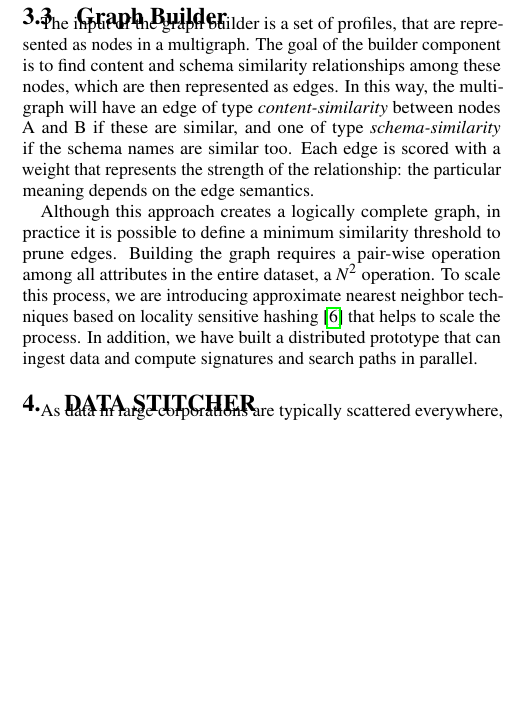
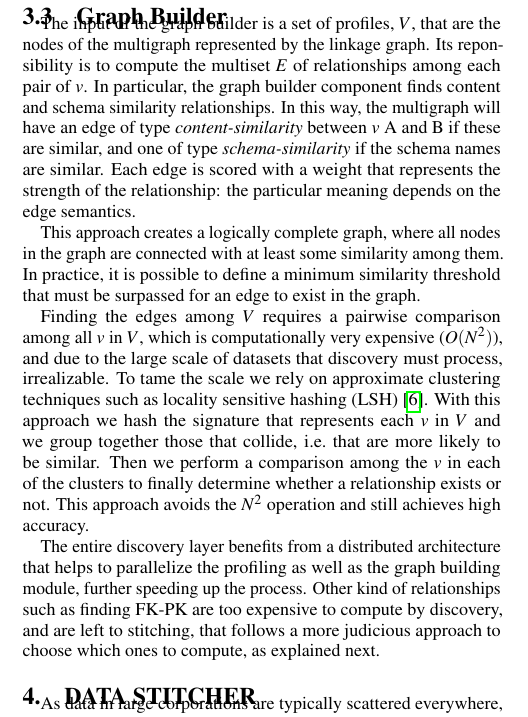
Before and after one commit to qcri/DataCivilizer, a LaTeX paper (main.tex, which reads sections/2-discovery.tex): part of one column of page 3 of 6, cut so that both start at the same text, the shorter picture padded with empty space. Compiled offline with pdfLaTeX.

Commit message:
pass over 3.3

```diff
--- a/sections/2-discovery.tex
+++ b/sections/2-discovery.tex
@@ -100,19 +100,32 @@ other modules in data civilizer, such as stitching and the query processor \ref{
 sec:5}).
 
 \subsection{Graph Builder} The input of the graph builder is a set of profiles,
-that are represented as nodes in a multigraph. The goal of the builder component
-is to find content and schema similarity relationships among these nodes, which
-are then represented as edges. In this way, the multigraph will have an edge of
-type \emph{content-similarity} between nodes A and B if these are similar, and
-one of type \emph{schema-similarity} if the schema names are similar too. Each
-edge is scored with a weight that represents the strength of the relationship:
-the particular meaning depends on the edge semantics.
+$V$, that are the nodes of the multigraph represented by the linkage graph. Its
+reponsibility is to compute the multiset $E$ of relationships among each pair of
+$v$. In particular, the graph builder component finds content and schema
+similarity relationships. In this way, the multigraph will have an edge of type
+\emph{content-similarity} between $v$ A and B if these are similar, and one of
+type \emph{schema-similarity} if the schema names are similar. Each edge is
+scored with a weight that represents the strength of the relationship: the
+particular meaning depends on the edge semantics.
 
-Although this approach creates a logically complete graph, in practice it is
-possible to define a minimum similarity threshold to prune edges. Building the
-graph requires a pair-wise operation among all attributes in the
-entire dataset, a $N^2$ operation. To scale this process, we are introducing
-approximate nearest neighbor techniques based on locality sensitive hashing \cite{DBLP:conf/compgeom/DatarIIM04}
-that helps to scale the process. In addition, we have built a distributed
-prototype that can ingest data and compute signatures and search paths in
-parallel.
+This approach creates a logically complete graph, where all nodes in the graph
+are connected with at least some similarity among them. In practice, it is
+possible to define a minimum similarity threshold that must be surpassed for an
+edge to exist in the graph.
+
+Finding the edges among $V$ requires a pairwise comparison among all $v$ in $V$,
+which is computationally very expensive ($O(N^2)$), and due to the large scale
+of datasets that discovery must process, irrealizable. To tame the scale we rely
+on approximate clustering techniques such as locality sensitive hashing (LSH)
+\cite{DBLP:conf/compgeom/DatarIIM04}. With this approach we hash the signature
+that represents each $v$ in $V$ and we group together those that collide, \ie
+that are more likely to be similar. Then we perform a comparison among the $v$
+in each of the clusters to finally determine whether a relationship exists or
+not. This approach avoids the $N^2$ operation and still achieves high accuracy.
+
+The entire discovery layer benefits from a distributed architecture that helps
+to parallelize the profiling as well as the graph building module, further
+speeding up the process. Other kind of relationships such as finding FK-PK are
+too expensive to compute by discovery, and are left to stitching, that follows a
+more judicious approach to choose which ones to compute, as explained next.
```
